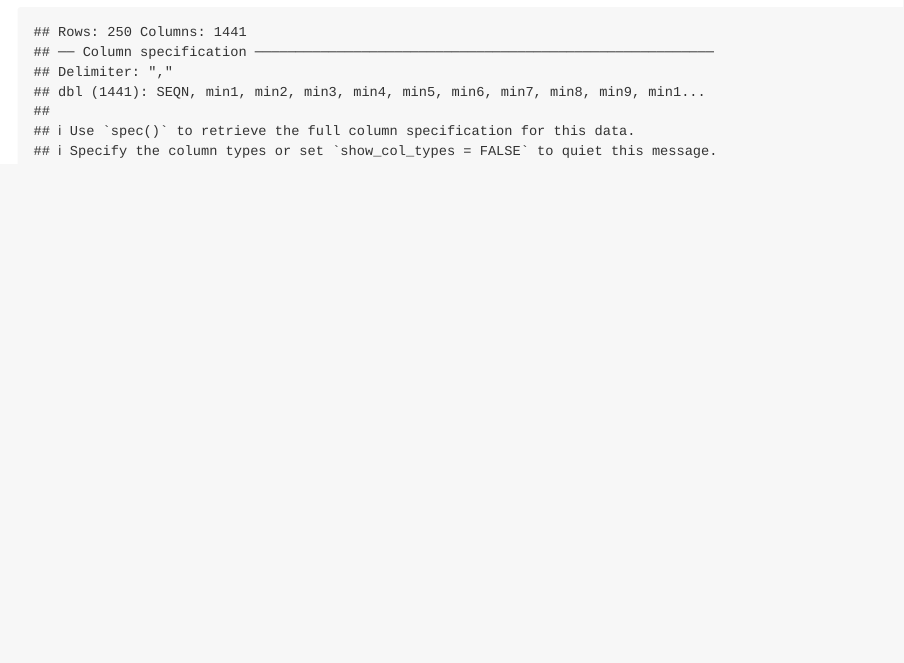
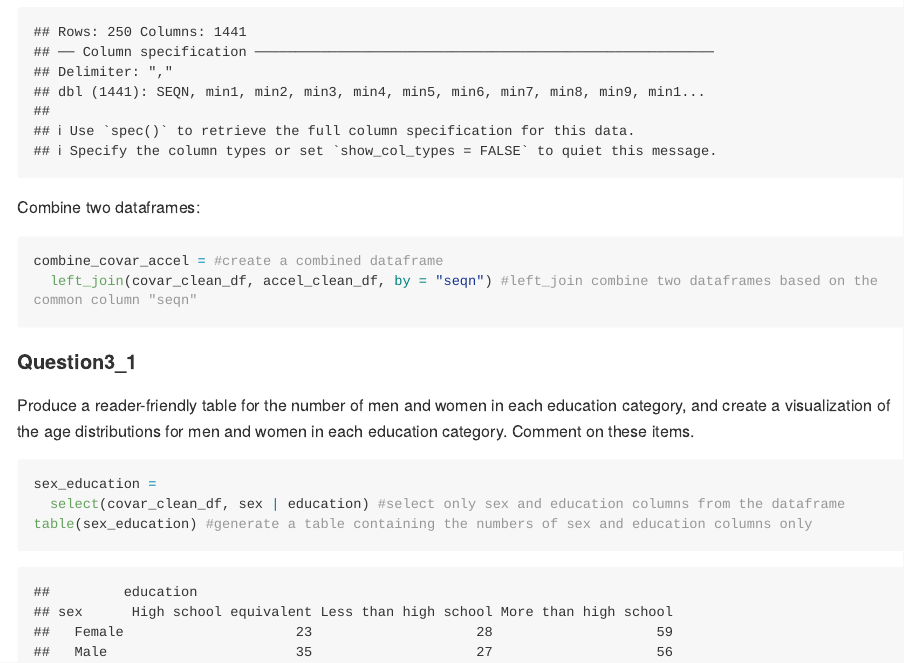
Before and after one commit to yx2858/p8105_hw3_yx2858, an R Markdown document (p8105_hw3_yx2858.Rmd): the page in a window 1100 px wide, from 7420 px down. The pictures show the output file p8105_hw3_yx2858.md that the author committed with the source, drawn offline in the style of GitHub; long lines of code are wrapped.

Commit message:
Problem 3 - Combine two dataframes and Question 1 of creating a reader-friendly table

````diff
--- a/p8105_hw3_yx2858.Rmd
+++ b/p8105_hw3_yx2858.Rmd
@@ -195,3 +195,19 @@ accel_clean_df =
     names_prefix = "min" #remove the "min" in front of all column names
   )
 ```
+
+
+Combine two dataframes:
+```{r}
+combine_covar_accel = #create a combined dataframe
+  left_join(covar_clean_df, accel_clean_df, by = "seqn") #left_join combine two dataframes based on the common column "seqn"
+```
+
+
+#### Question3_1
+Produce a reader-friendly table for the number of men and women in each education category, and create a visualization of the age distributions for men and women in each education category. Comment on these items.
+```{r}
+sex_education =
+  select(covar_clean_df, sex | education) #select only sex and education columns from the dataframe
+table(sex_education) #generate a table containing the numbers of sex and education columns only
+```
````
Also changed, not shown: p8105_hw3_yx2858.md.
